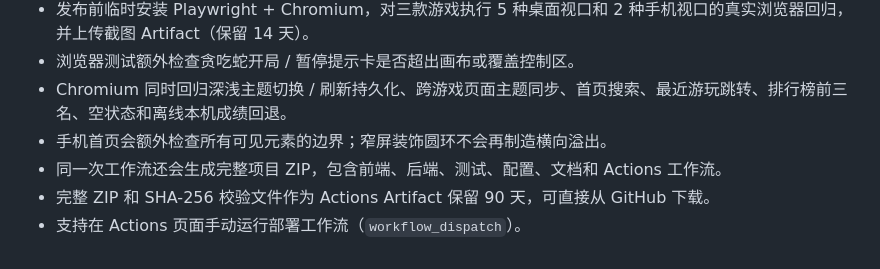
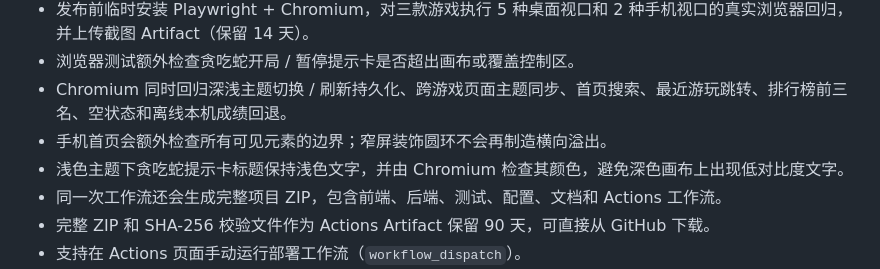
Before and after one commit to CaulKerMin/GameVault, a Markdown page: README.md, the part around the change. GitHub-like rendering.

Commit message:
fix(ui): improve snake overlay contrast in light theme

```diff
--- a/README.md
+++ b/README.md
@@ -13,6 +13,7 @@
 - 浏览器测试额外检查贪吃蛇开局 / 暂停提示卡是否超出画布或覆盖控制区。
 - Chromium 同时回归深浅主题切换 / 刷新持久化、跨游戏页面主题同步、首页搜索、最近游玩跳转、排行榜前三名、空状态和离线本机成绩回退。
 - 手机首页会额外检查所有可见元素的边界；窄屏装饰圆环不会再制造横向溢出。
+- 浅色主题下贪吃蛇提示卡标题保持浅色文字，并由 Chromium 检查其颜色，避免深色画布上出现低对比度文字。
 - 同一次工作流还会生成完整项目 ZIP，包含前端、后端、测试、配置、文档和 Actions 工作流。
 - 完整 ZIP 和 SHA-256 校验文件作为 Actions Artifact 保留 90 天，可直接从 GitHub 下载。
 - 支持在 Actions 页面手动运行部署工作流（`workflow_dispatch`）。
```
